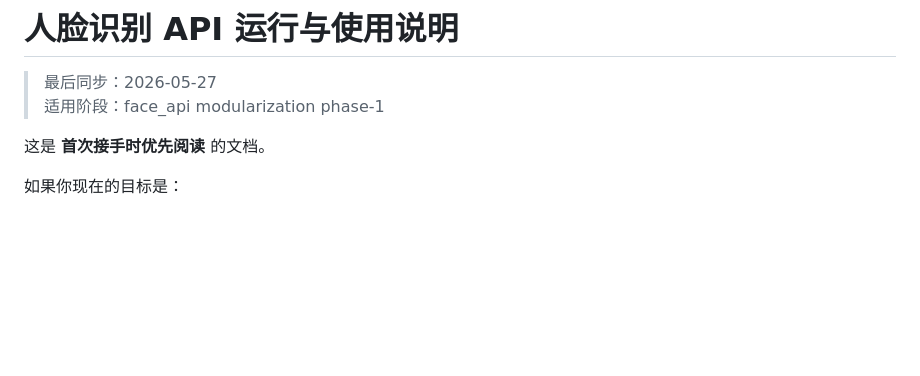
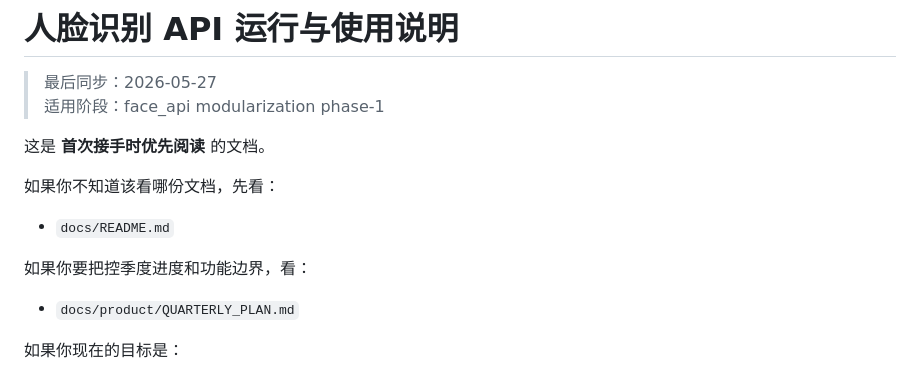
Before and after one commit to GaoFei2025-0314/Face-API, a Markdown page: README.md, the part around the change. Drawn GitHub-style; blank space fills up the shorter version.

Commit message:
docs: add document index and quarterly plan

```diff
--- a/README.md
+++ b/README.md
@@ -4,6 +4,14 @@
 > 适用阶段：face_api modularization phase-1
 
 这是 **首次接手时优先阅读** 的文档。
+
+如果你不知道该看哪份文档，先看：
+
+- `docs/README.md`
+
+如果你要把控季度进度和功能边界，看：
+
+- `docs/product/QUARTERLY_PLAN.md`
 
 如果你现在的目标是：
 - 把服务跑起来
```
Also changed, not shown: docs/README.md (added, +121 -0 lines), docs/product/QUARTERLY_PLAN.md (added, +117 -0 lines).
